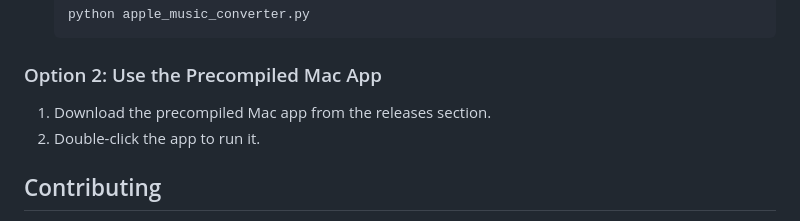
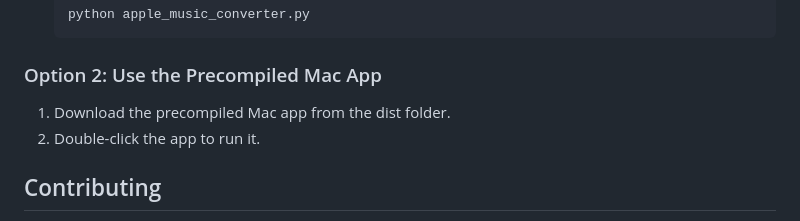
Before and after one commit to nerveband/Apple-Music-Play-History-Converter, a Markdown page: README.md, the part around the change. Drawn GitHub-style.

```diff
--- a/README.md
+++ b/README.md
@@ -64,7 +64,7 @@ The converter will process the file and save the converted data as a new CSV fil
 
 ### Option 2: Use the Precompiled Mac App
 
-1. Download the precompiled Mac app from the releases section.
+1. Download the precompiled Mac app from the dist folder.
 2. Double-click the app to run it.
 
 ## Contributing
```
